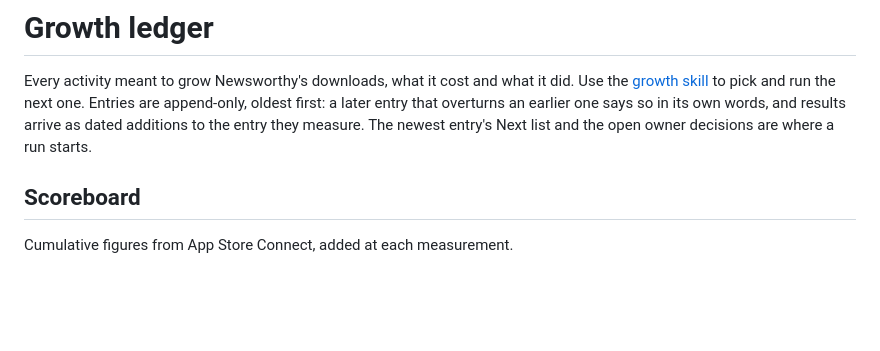
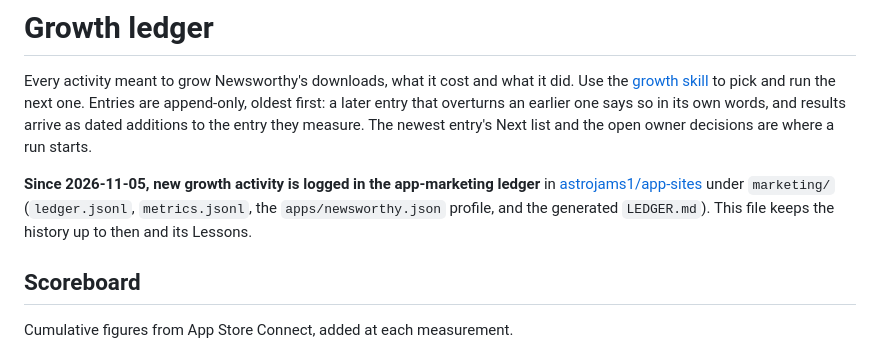
Before and after one commit to astrojams1/newsworthy, a Markdown page: docs/growth/ledger.md, the part around the change. Rendered like a GitHub page; blank space fills up the shorter version.

```diff
--- a/docs/growth/ledger.md
+++ b/docs/growth/ledger.md
@@ -6,6 +6,11 @@ pick and run the next one. Entries are append-only, oldest first: a later entry
 that overturns an earlier one says so in its own words, and results arrive as
 dated additions to the entry they measure. The newest entry's Next list and the
 open owner decisions are where a run starts.
+
+**Since 2026-11-05, new growth activity is logged in the app-marketing ledger** in
+[astrojams1/app-sites](https://github.com/astrojams1/app-sites) under `marketing/`
+(`ledger.jsonl`, `metrics.jsonl`, the `apps/newsworthy.json` profile, and the generated
+`LEDGER.md`). This file keeps the history up to then and its Lessons.
 
 ## Scoreboard
 
```
Also changed, not shown: docs/copy-reviews/ledger.md (+6 -0 lines), 1 other file.
